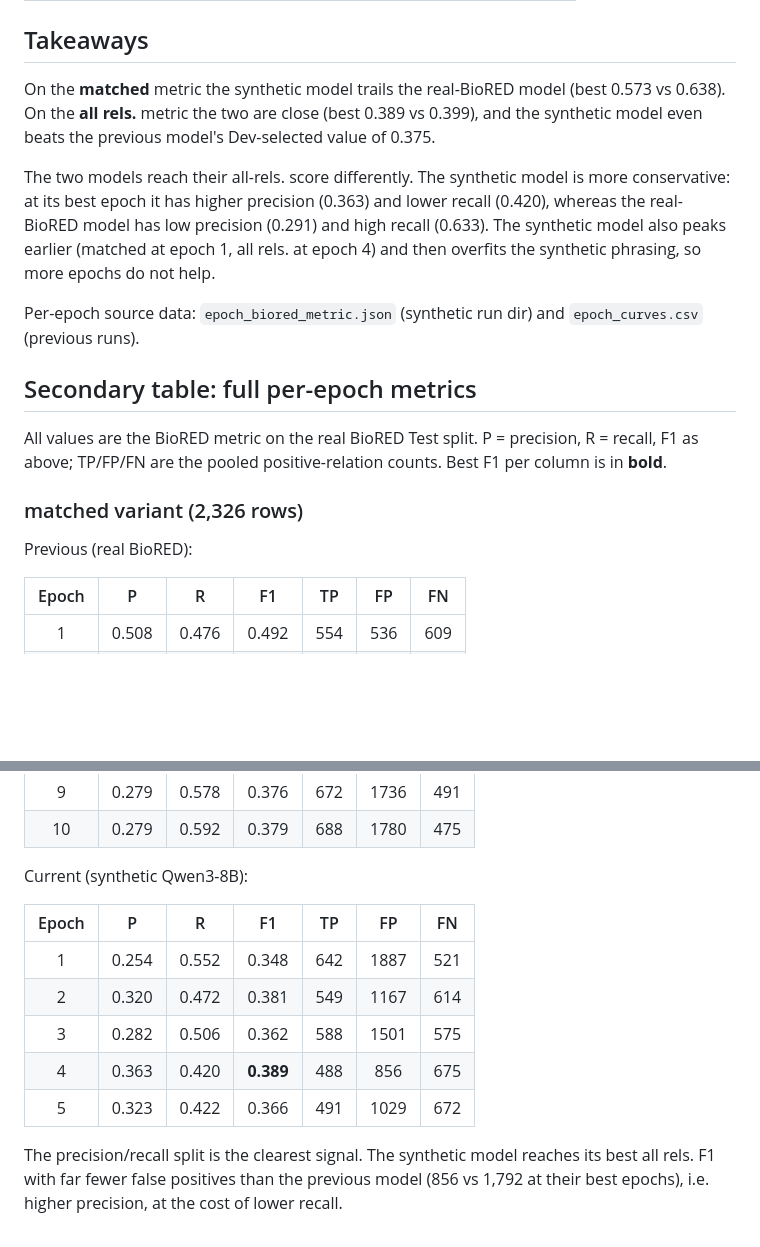
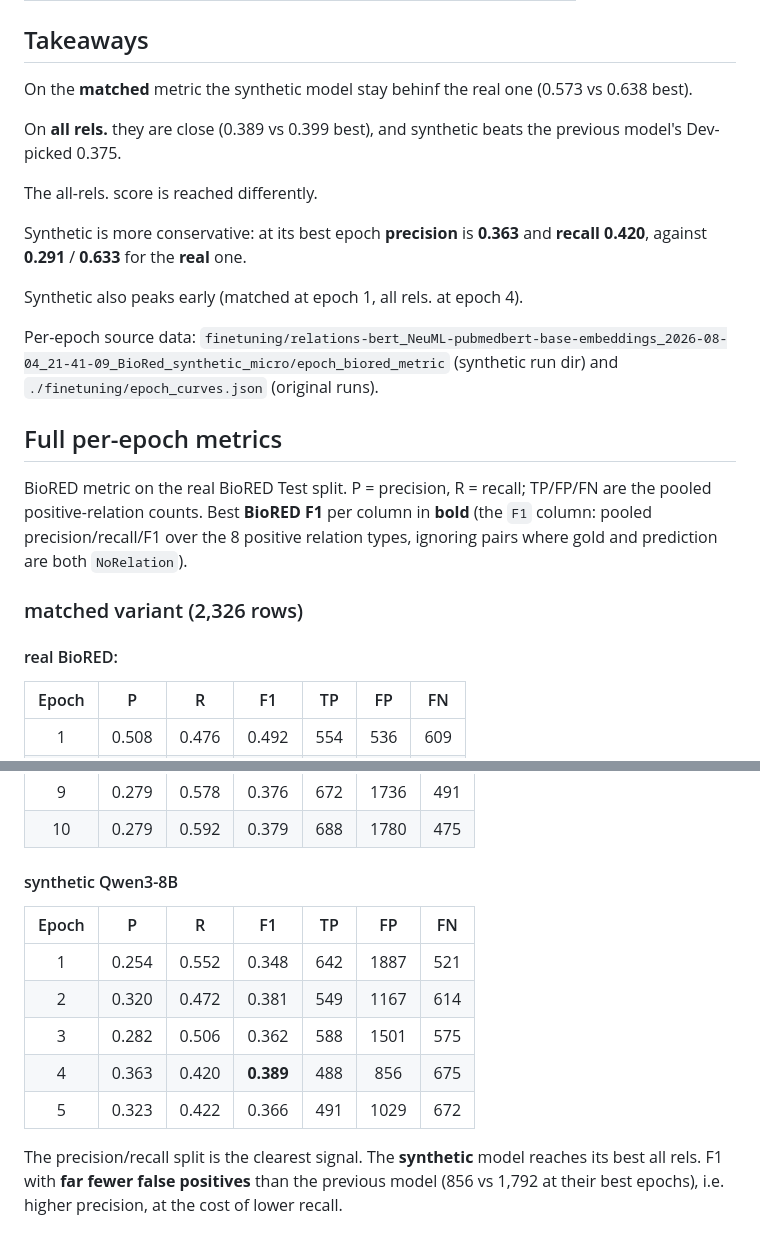
Before and after one commit to FMLabonte/LLMs_for_NEL, a Markdown page: finetuning/SYNTH_COMPARE.md, 2 parts joined by grey strips. GitHub-like rendering; blank space fills up the shorter version.

```diff
--- a/finetuning/SYNTH_COMPARE.md
+++ b/finetuning/SYNTH_COMPARE.md
@@ -53,24 +55,27 @@ Best per model:
 
 ## Takeaways
 
-On the **matched** metric the synthetic model trails the real-BioRED model (best 0.573 vs 0.638).
-On the **all rels.** metric the two are close (best 0.389 vs 0.399), and the synthetic model even beats the previous model's Dev-selected value of 0.375.
+On the **matched** metric the synthetic model stay behinf the real one (0.573 vs 0.638 best).
 
-The two models reach their all-rels. score differently.
-The synthetic model is more conservative: at its best epoch it has higher precision (0.363) and lower recall (0.420), whereas the real-BioRED model has low precision (0.291) and high recall (0.633).
-The synthetic model also peaks earlier (matched at epoch 1, all rels. at epoch 4) and then overfits the synthetic phrasing, so more epochs do not help.
+On **all rels.** they are close (0.389 vs 0.399 best), and synthetic beats the previous model's Dev-picked 0.375.
 
-Per-epoch source data: `epoch_biored_metric.json` (synthetic run dir) and `epoch_curves.csv` (previous runs).
+The all-rels. score is reached differently.
 
-## Secondary table: full per-epoch metrics
+Synthetic is more conservative: at its best epoch **precision** is **0.363** and **recall 0.420**, against **0.291** / **0.633** for the **real** one.
 
-All values are the BioRED metric on the real BioRED Test split.
-P = precision, R = recall, F1 as above; TP/FP/FN are the pooled positive-relation counts.
-Best F1 per column is in **bold**.
+Synthetic also peaks early (matched at epoch 1, all rels. at epoch 4).
+
+Per-epoch source data: `finetuning/relations-bert_NeuML-pubmedbert-base-embeddings_2026-08-04_21-41-09_BioRed_synthetic_micro/epoch_biored_metric` (synthetic run dir) and `./finetuning/epoch_curves.json` (original runs).
+
+## Full per-epoch metrics
+
+BioRED metric on the real BioRED Test split.
+P = precision, R = recall; TP/FP/FN are the pooled positive-relation counts.
+Best **BioRED F1** per column in **bold** (the `F1` column: pooled precision/recall/F1 over the 8 positive relation types, ignoring pairs where gold and prediction are both `NoRelation`).
 
 ### matched variant (2,326 rows)
 
-Previous (real BioRED):
+#### real BioRED:
 
 | Epoch | P | R | F1 | TP | FP | FN |
 |:-:|:-:|:-:|:-:|:-:|:-:|:-:|
@@ -112,7 +117,7 @@ Previous (real BioRED):
 | 9  | 0.279 | 0.578 | 0.376 | 672 | 1736 | 491 |
 | 10 | 0.279 | 0.592 | 0.379 | 688 | 1780 | 475 |
 
-Current (synthetic Qwen3-8B):
+####  synthetic Qwen3-8B
 
 | Epoch | P | R | F1 | TP | FP | FN |
 |:-:|:-:|:-:|:-:|:-:|:-:|:-:|
@@ -123,4 +128,4 @@ Current (synthetic Qwen3-8B):
 | 5 | 0.323 | 0.422 | 0.366 | 491 | 1029 | 672 |
 
 The precision/recall split is the clearest signal.
-The synthetic model reaches its best all rels. F1 with far fewer false positives than the previous model (856 vs 1,792 at their best epochs), i.e. higher precision, at the cost of lower recall.
+The **synthetic** model reaches its best all rels. F1 with **far fewer false positives** than the previous model (856 vs 1,792 at their best epochs), i.e. higher precision, at the cost of lower recall.
```
Also changed, not shown: other parts of finetuning/SYNTH_COMPARE.md (+16 -14 lines).
